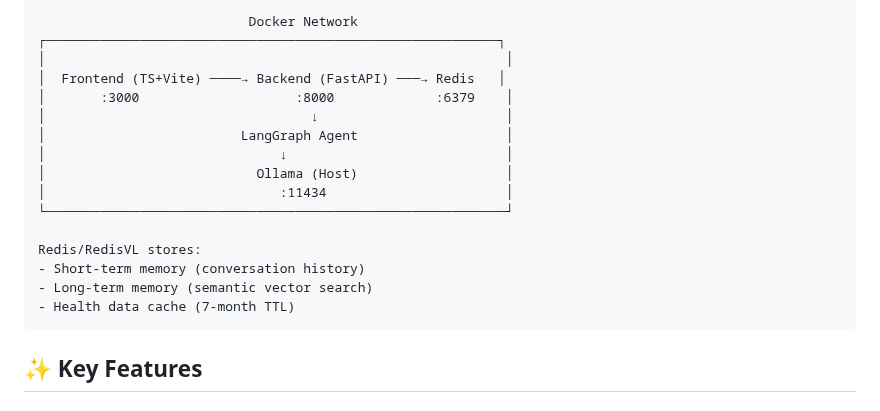
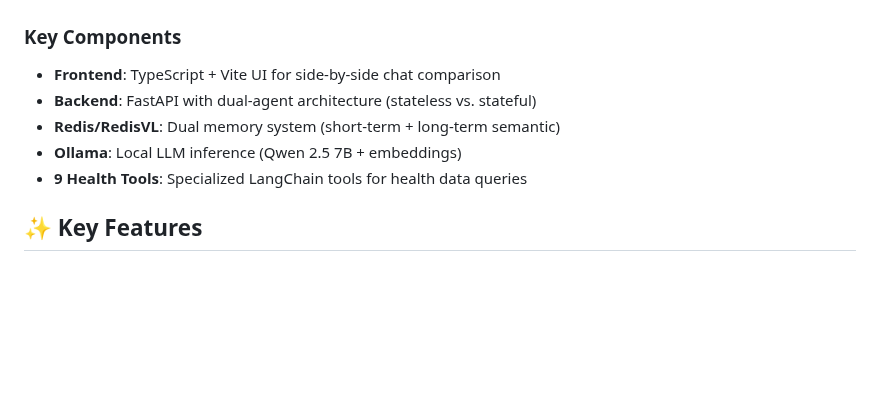
Before and after one commit to AllieRays/redis-wellness, a Markdown page: README.md, the part around one of its changes. Drawn GitHub-style; blank space fills up the shorter version.

````diff
--- a/README.md
+++ b/README.md
@@ -36,21 +89,12 @@ This project demonstrates the transformative power of memory in AI conversations
 ```
-                           Docker Network
-┌──────────────────────────────────────────────────────────┐
-│                                                           │
-│  Frontend (TS+Vite) ────→ Backend (FastAPI) ───→ Redis   │
-│       :3000                    :8000             :6379    │
-│                                  ↓                        │
-│                         LangGraph Agent                   │
-│                              ↓                            │
-│                           Ollama (Host)                   │
-│                              :11434                       │
-└───────────────────────────────────────────────────────────┘
 
-Redis/RedisVL stores:
-- Short-term memory (conversation history)
-- Long-term memory (semantic vector search)
-- Health data cache (7-month TTL)
-```
+### Key Components
+
+- **Frontend**: TypeScript + Vite UI for side-by-side chat comparison
+- **Backend**: FastAPI with dual-agent architecture (stateless vs. stateful)
+- **Redis/RedisVL**: Dual memory system (short-term + long-term semantic)
+- **Ollama**: Local LLM inference (Qwen 2.5 7B + embeddings)
+- **9 Health Tools**: Specialized LangChain tools for health data queries
 
 ## ✨ Key Features
 
````
Also changed, not shown: other parts of README.md (+53 -0 lines).
